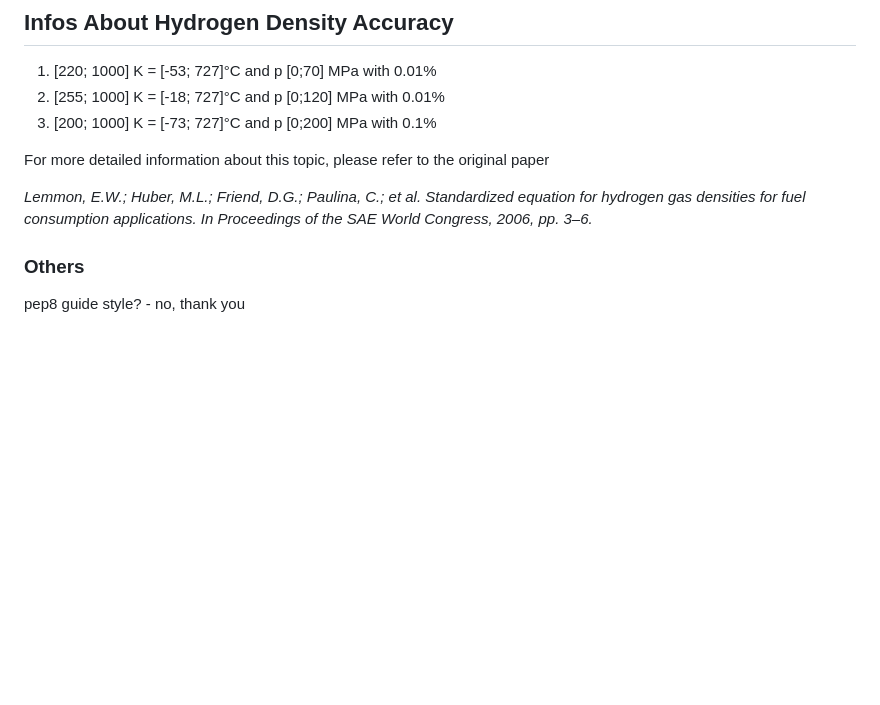
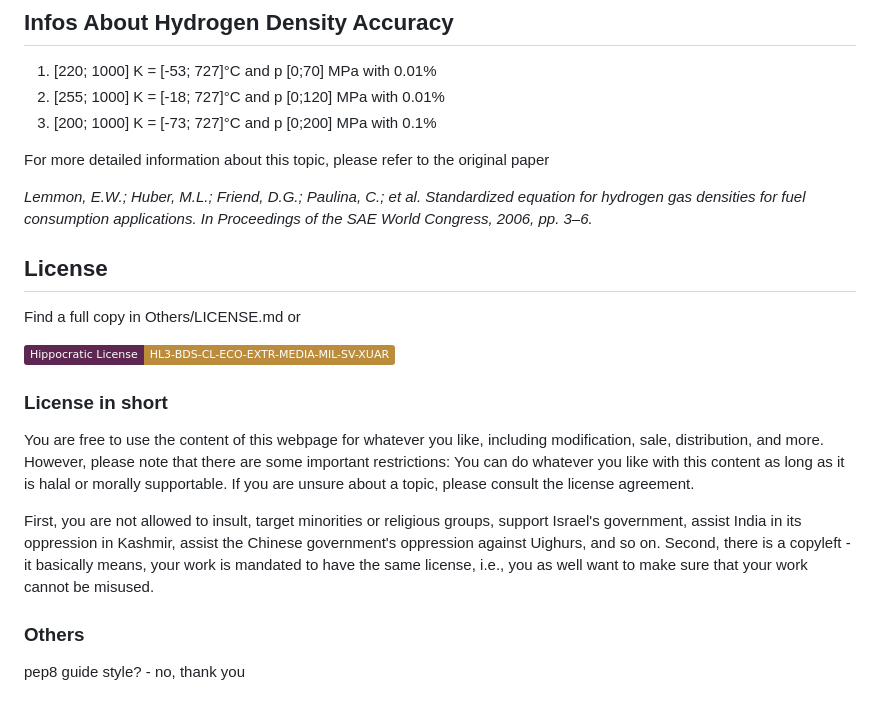
Before and after one commit to jav-ed/H2_Plot, a Markdown page: README.md, the part around the change. Drawn GitHub-style; badges without logos; blank space fills up the shorter version.

Commit message:
added license

```diff
--- a/README.md
+++ b/README.md
@@ -59,6 +59,16 @@ For more detailed information about this topic, please refer to the original pap
 
 *Lemmon, E.W.; Huber, M.L.; Friend, D.G.; Paulina, C.; et al. Standardized equation for hydrogen gas densities for fuel consumption applications. In Proceedings of the SAE World Congress, 2006, pp. 3–6.*
 
+## License
+Find a full copy in Others/LICENSE.md or
+
+[![Hippocratic License HL3-BDS-CL-ECO-EXTR-MEDIA-MIL-SV-XUAR](https://img.shields.io/static/v1?label=Hippocratic%20License&message=HL3-BDS-CL-ECO-EXTR-MEDIA-MIL-SV-XUAR&labelColor=5e2751&color=bc8c3d)](https://firstdonoharm.dev/version/3/0/bds-cl-eco-extr-media-mil-sv-xuar.html)
+
+### License in short
+You are free to use the content of this webpage for whatever you like, including modification, sale, distribution, and more. However, please note that there are some important restrictions: You can do whatever you like with this content as long as it is halal or morally supportable. If you are unsure about a topic, please consult the license agreement.
+
+First, you are not allowed to insult, target minorities or religious groups, support Israel's government, assist India in its oppression in Kashmir, assist the Chinese government's oppression against Uighurs, and so on.
+Second, there is a copyleft - it basically means, your work is mandated to have the same license, i.e., you as well want to make sure that your work cannot be misused.
 
 
 ### Others
```
Also changed, not shown: Others/LICENSE.md (added, +146 -0 lines).
